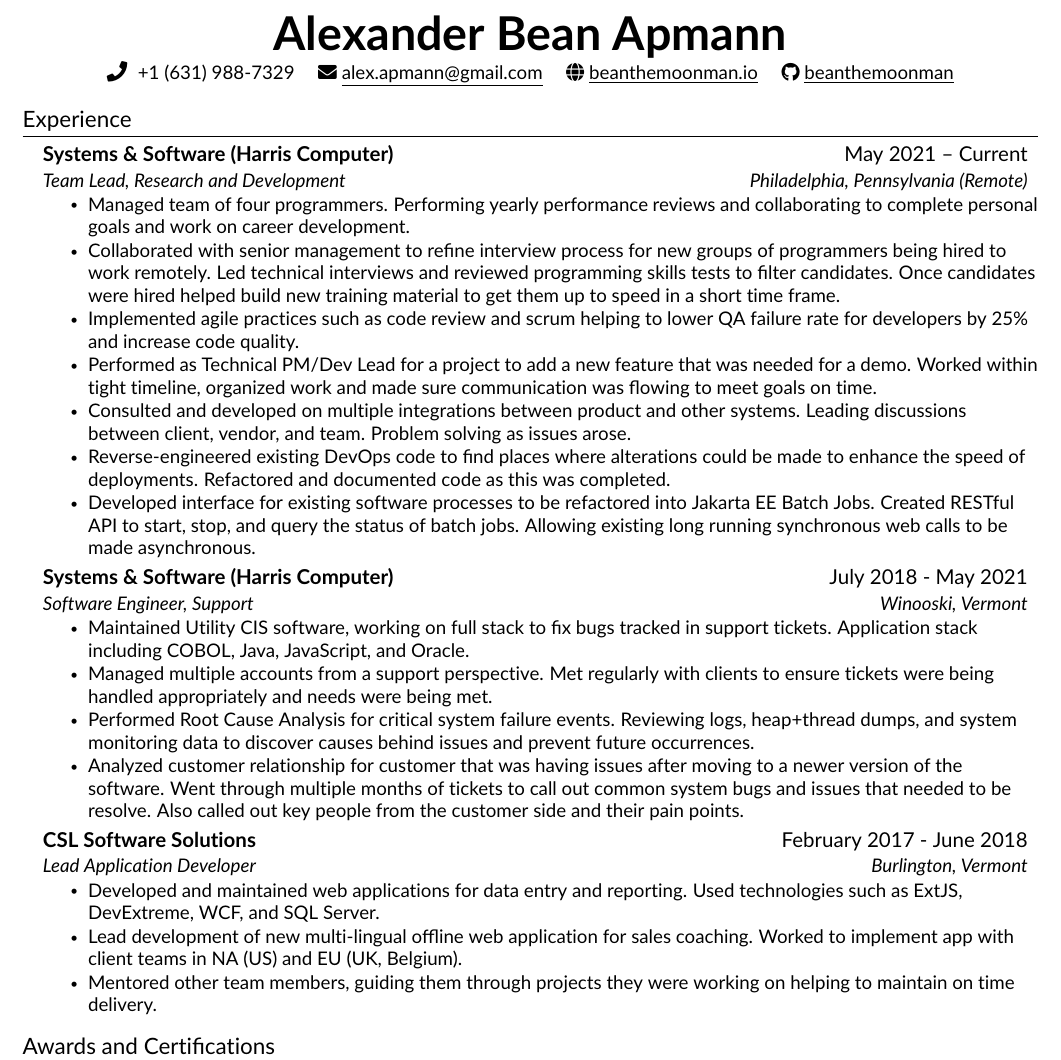
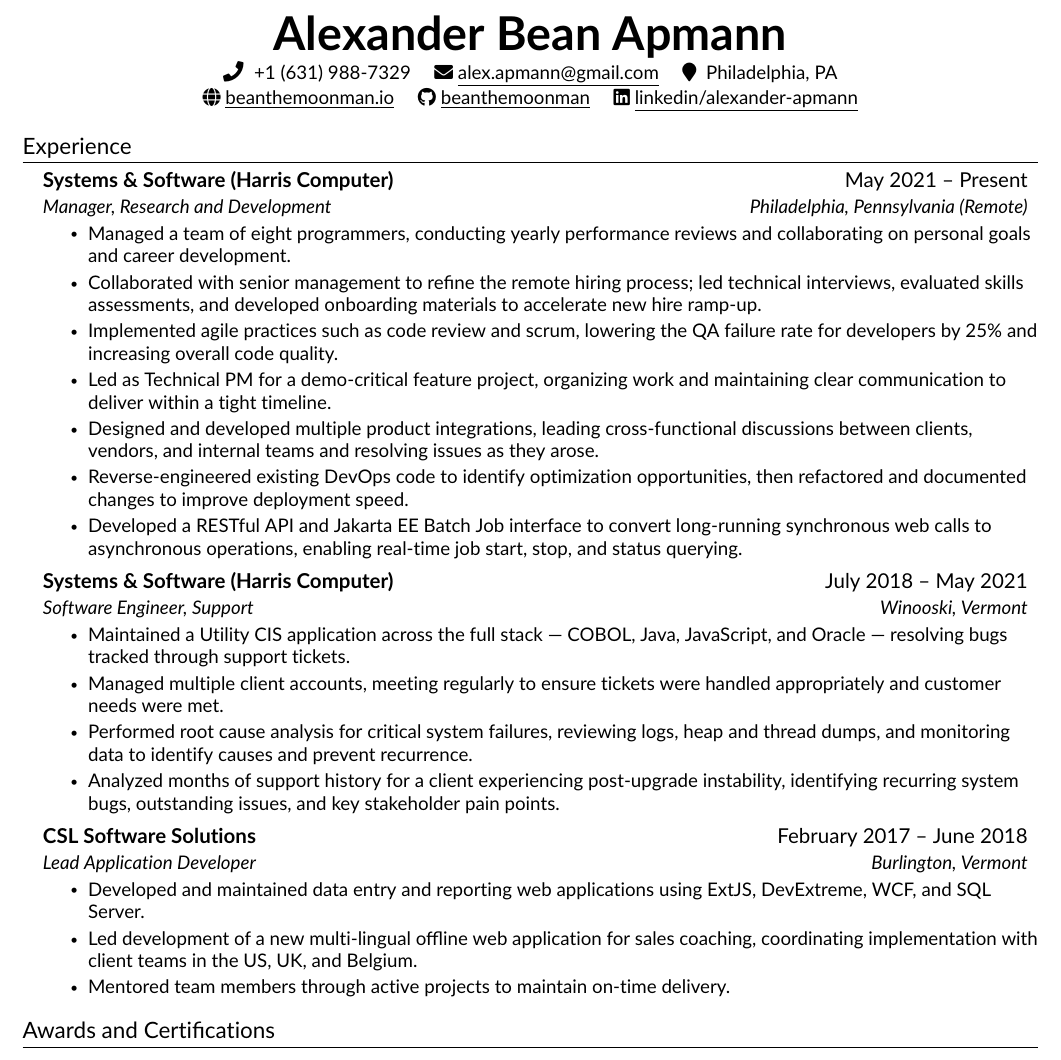
Before and after one commit to beanthemoonman/resume, a LaTeX CV (current/resume.tex, which reads current/src/experience.tex, current/src/heading.tex): part of the page, cut so that both start at the same text. Compiled offline with pdfLaTeX.

Commit message:
Update experience and heading

```diff
--- a/current/src/experience.tex
+++ b/current/src/experience.tex
@@ -3,37 +3,37 @@
 \resumeSubHeadingListStart
 
     \resumeSubheading
-    {Systems \& Software (Harris Computer)}{May 2021 -- Current}
-    {Team Lead, Research and Development}{Philadelphia, Pennsylvania (Remote)}
+    {Systems \& Software (Harris Computer)}{May 2021 -- Present}
+    {Manager, Research and Development}{Philadelphia, Pennsylvania (Remote)}
     \resumeItemListStart
-        \resumeItem{Managed team of four programmers. Performing yearly performance reviews and collaborating to complete personal goals and work on career development.}
+        \resumeItem{Managed a team of eight programmers, conducting yearly performance reviews and collaborating on personal goals and career development.}
         % \resumeItem{Mentored newer developers, helping create an understanding of the tech stack and building problem solving skills to be able to act independently.}
-        \resumeItem{Collaborated with senior management to refine interview process for new groups of programmers being hired to work remotely. Led technical interviews and reviewed programming skills tests to filter candidates. Once candidates were hired helped build new training material to get them up to speed in a short time frame.}
-        \resumeItem{Implemented agile practices such as code review and scrum helping to lower QA failure rate for developers by 25\% and increase code quality.}
-        \resumeItem{Performed as Technical PM/Dev Lead for a project to add a new feature that was needed for a demo. Worked within tight timeline, organized work and made sure communication was flowing to meet goals on time.}
-        \resumeItem{Consulted and developed on multiple integrations between product and other systems. Leading discussions between client, vendor, and team. Problem solving as issues arose.}
-        \resumeItem{Reverse-engineered existing DevOps code to find places where alterations could be made to enhance the speed of deployments. Refactored and documented code as this was completed.}
+        \resumeItem{Collaborated with senior management to refine the remote hiring process; led technical interviews, evaluated skills assessments, and developed onboarding materials to accelerate new hire ramp-up.}
+        \resumeItem{Implemented agile practices such as code review and scrum, lowering the QA failure rate for developers by 25\% and increasing overall code quality.}
+        \resumeItem{Led as Technical PM for a demo-critical feature project, organizing work and maintaining clear communication to deliver within a tight timeline.}
+        \resumeItem{Designed and developed multiple product integrations, leading cross-functional discussions between clients, vendors, and internal teams and resolving issues as they arose.}
+        \resumeItem{Reverse-engineered existing DevOps code to identify optimization opportunities, then refactored and documented changes to improve deployment speed.}
         % \resumeItem{Acted as technical point of contact on multiple software upgrades. Reviewed issues incoming from project to see whether or not they required development. Communicated with customer to explain technical issues when needed.}
-        \resumeItem{Developed interface for existing software processes to be refactored into Jakarta EE Batch Jobs. Created RESTful API to start, stop, and query the status of batch jobs. Allowing existing long running synchronous web calls to be made asynchronous.}
+        \resumeItem{Developed a RESTful API and Jakarta EE Batch Job interface to convert long-running synchronous web calls to asynchronous operations, enabling real-time job start, stop, and status querying.}
     \resumeItemListEnd
 
     \resumeSubheading
-    {Systems \& Software (Harris Computer)}{July 2018 - May 2021}
+    {Systems \& Software (Harris Computer)}{July 2018 -- May 2021}
     {Software Engineer, Support}{Winooski, Vermont}
     \resumeItemListStart
-        \resumeItem{Maintained Utility CIS software, working on full stack to fix bugs tracked in support tickets. Application stack including COBOL, Java, JavaScript, and Oracle.}
-        \resumeItem{Managed multiple accounts from a support perspective. Met regularly with clients to ensure tickets were being handled appropriately and needs were being met.}
-        \resumeItem{Performed Root Cause Analysis for critical system failure events. Reviewing logs, heap+thread dumps, and system monitoring data to discover causes behind issues and prevent future occurrences.}
-        \resumeItem{Analyzed customer relationship for customer that was having issues after moving to a newer version of the software. Went through multiple months of tickets to call out common system bugs and issues that needed to be resolve. Also called out key people from the customer side and their pain points.}
+        \resumeItem{Maintained a Utility CIS application across the full stack --- COBOL, Java, JavaScript, and Oracle --- resolving bugs tracked through support tickets.}
+        \resumeItem{Managed multiple client accounts, meeting regularly to ensure tickets were handled appropriately and customer needs were met.}
+        \resumeItem{Performed root cause analysis for critical system failures, reviewing logs, heap and thread dumps, and monitoring data to identify causes and prevent recurrence.}
+        \resumeItem{Analyzed months of support history for a client experiencing post-upgrade instability, identifying recurring system bugs, outstanding issues, and key stakeholder pain points.}
     \resumeItemListEnd
 
     \resumeSubheading
-    {CSL Software Solutions}{February 2017 - June 2018}
+    {CSL Software Solutions}{February 2017 -- June 2018}
     {Lead Application Developer}{Burlington, Vermont}
     \resumeItemListStart
-        \resumeItem{Developed and maintained web applications for data entry and reporting. Used technologies such as ExtJS, DevExtreme, WCF, and SQL Server.}
-        \resumeItem{Lead development of new multi-lingual offline web application for sales coaching. Worked to implement app with client teams in NA (US) and EU (UK, Belgium).}
-        \resumeItem{Mentored other team members, guiding them through projects they were working on helping to maintain on time delivery.}
+        \resumeItem{Developed and maintained data entry and reporting web applications using ExtJS, DevExtreme, WCF, and SQL Server.}
+        \resumeItem{Led development of a new multi-lingual offline web application for sales coaching, coordinating implementation with client teams in the US, UK, and Belgium.}
+        \resumeItem{Mentored team members through active projects to maintain on-time delivery.}
     \resumeItemListEnd
 
 \resumeSubHeadingListEnd
--- a/current/src/heading.tex
+++ b/current/src/heading.tex
@@ -3,6 +3,8 @@
     \textbf{\Huge \scshape Alexander Bean Apmann} \\ \vspace{1pt}
     \seticon{faPhone} \ \small +1 (631) 988-7329 \quad
     \href{mailto:alex.apmann@gmail.com}{\seticon{faEnvelope} \underline{alex.apmann@gmail.com}} \quad
+    \seticon{faMapMarker} \ Philadelphia, PA \\
     \href{https://beanthemoonman.io}{\seticon{faGlobe} \underline{beanthemoonman.io}} \quad
-    \href{https://github.com/beanthemoonman}{\seticon{faGithub} \underline{beanthemoonman}}
+    \href{https://github.com/beanthemoonman}{\seticon{faGithub} \underline{beanthemoonman}} \quad
+    \href{https://www.linkedin.com/in/alexander-apmann-a861897b/}{\seticon{faLinkedin} \underline{linkedin/alexander-apmann}}
 \end{center}
```
